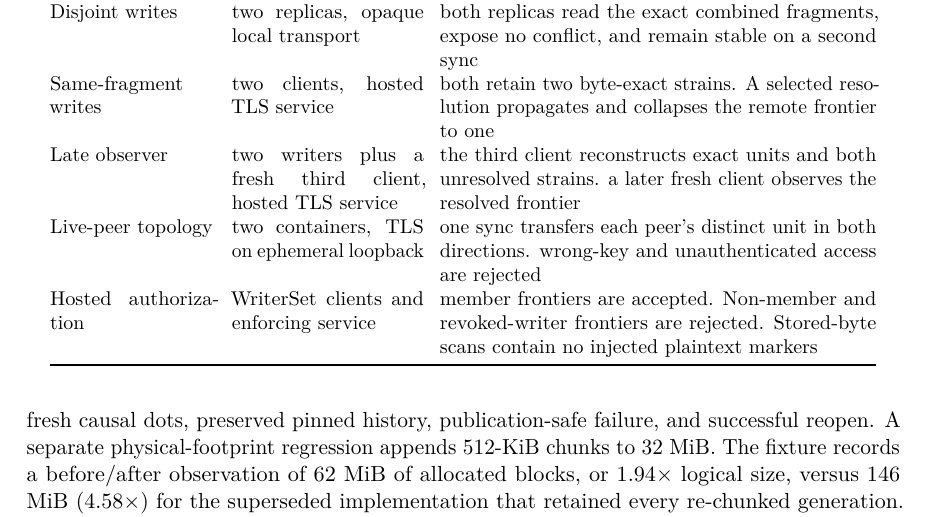
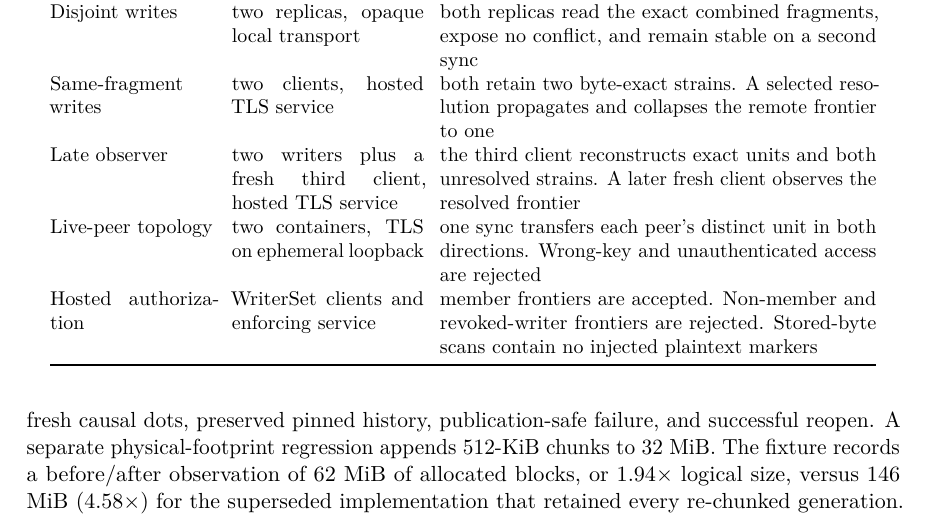
Before and after one commit to zero-objects/sfs, a LaTeX paper (paper/paper.tex, which reads paper/sections/evaluation.tex): part of page 13 of 25, cut so that both start at the same text. Compiled offline with pdfLaTeX.

Commit message:
docs(paper): editorial polish across sections + references

```diff
--- a/paper/sections/evaluation.tex
+++ b/paper/sections/evaluation.tex
@@ -44,11 +44,11 @@ probability, or scale from the scenario.
     Late observer &
       two writers plus a fresh third client, hosted TLS service &
       the third client reconstructs exact units and both unresolved strains.
-      a later fresh client observes the resolved frontier \\
+      A later fresh client observes the resolved frontier \\
     Live-peer topology &
       two containers, TLS on ephemeral loopback &
       one sync transfers each peer's distinct unit in both directions.
-      wrong-key and unauthenticated access are rejected \\
+      Wrong-key and unauthenticated access are rejected \\
     Hosted authorization &
       WriterSet clients and enforcing service &
       member frontiers are accepted. Non-member and revoked-writer frontiers
```
